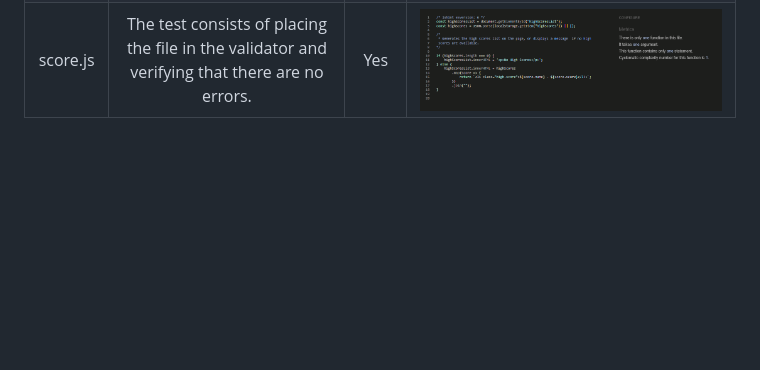
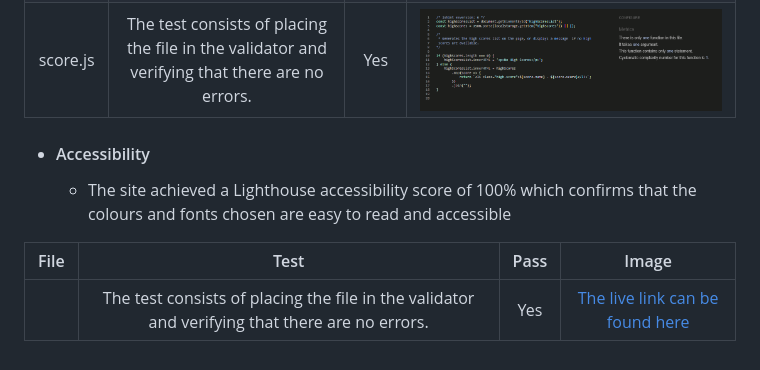
Before and after one commit to ChristianCricchi/BooKnowledge, a Markdown page: README.md, the part around the change. Rendered like a GitHub page; blank space fills up the shorter version.

Commit message:
Update README.md: Added Accessibility section

```diff
--- a/README.md
+++ b/README.md
@@ -137,3 +137,10 @@ Wireframes were produced using Balsamiq.
 | end.js | The test consists of placing the file in the validator and verifying that there are no errors. | Yes |![Nav bar image](docs/js/endJs.PNG)|
 | game.js | The test consists of placing the file in the validator and verifying that there are no errors. | Yes |![Nav bar image](docs/js/gameJs.PNG)|
 | score.js | The test consists of placing the file in the validator and verifying that there are no errors. | Yes |![Nav bar image](docs/js/scoreJs.PNG)|
+
+- #### Accessibility
+    - The site achieved a Lighthouse accessibility score of 100% which confirms that the colours and fonts chosen are easy to read and accessible
+
+| File | Test | Pass | Image |
+| :---: | :---: | :---: | :---: |
+|  | The test consists of placing the file in the validator and verifying that there are no errors. | Yes |[The live link can be found here](https://googlechrome.github.io/lighthouse/viewer/?psiurl=https%3A%2F%2Fchristiancricchi.github.io%2FChecKnowledge%2Findex.html&strategy=mobile&category=performance&category=accessibility&category=best-practices&category=seo&category=pwa&utm_source=lh-chrome-ext)|
```
